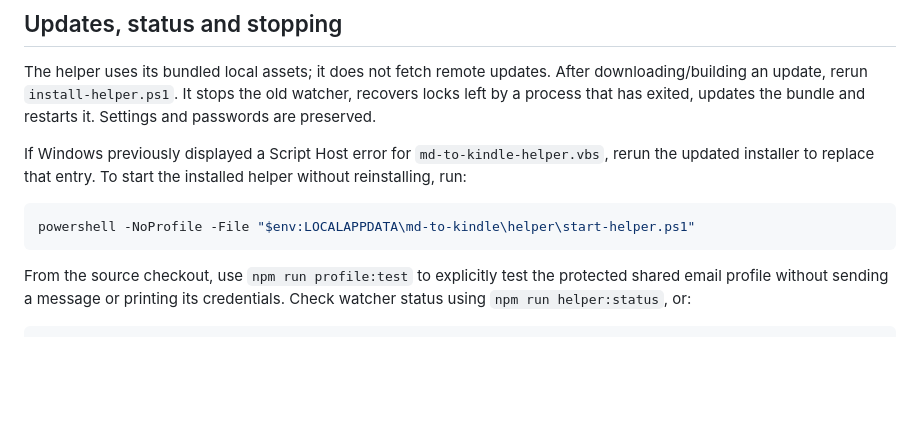
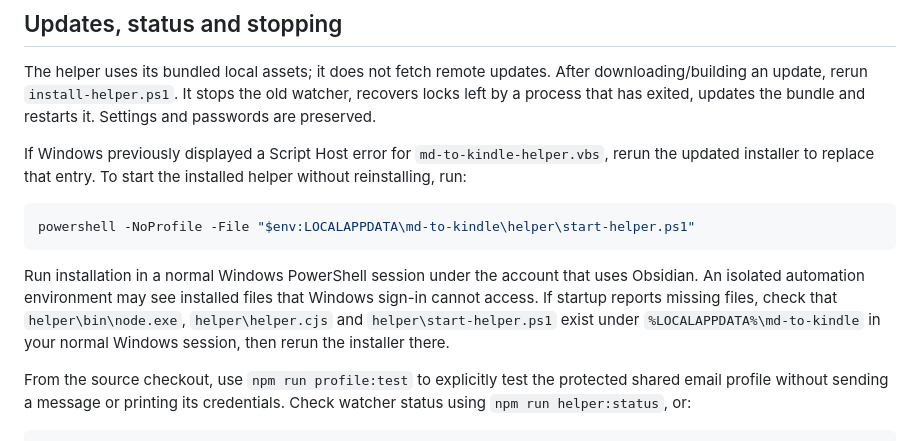
Before and after one commit to haroldfandino/md-to-kindle, a Markdown page: docs/AUTOMATIC_SETUP.md, the part around the change. GitHub-like rendering; blank space fills up the shorter version.

Commit message:
Document normal-session installation and startup verification

````diff
--- a/docs/AUTOMATIC_SETUP.md
+++ b/docs/AUTOMATIC_SETUP.md
@@ -57,6 +57,8 @@ If Windows previously displayed a Script Host error for `md-to-kindle-helper.vbs
 powershell -NoProfile -File "$env:LOCALAPPDATA\md-to-kindle\helper\start-helper.ps1"
 ```
 
+Run installation in a normal Windows PowerShell session under the account that uses Obsidian. An isolated automation environment may see installed files that Windows sign-in cannot access. If startup reports missing files, check that `helper\bin\node.exe`, `helper\helper.cjs` and `helper\start-helper.ps1` exist under `%LOCALAPPDATA%\md-to-kindle` in your normal Windows session, then rerun the installer there.
+
 From the source checkout, use `npm run profile:test` to explicitly test the protected shared email profile without sending a message or printing its credentials. Check watcher status using `npm run helper:status`, or:
 
 ```powershell
````
Also changed, not shown: docs/VALIDATION.md (+1 -1 lines).
